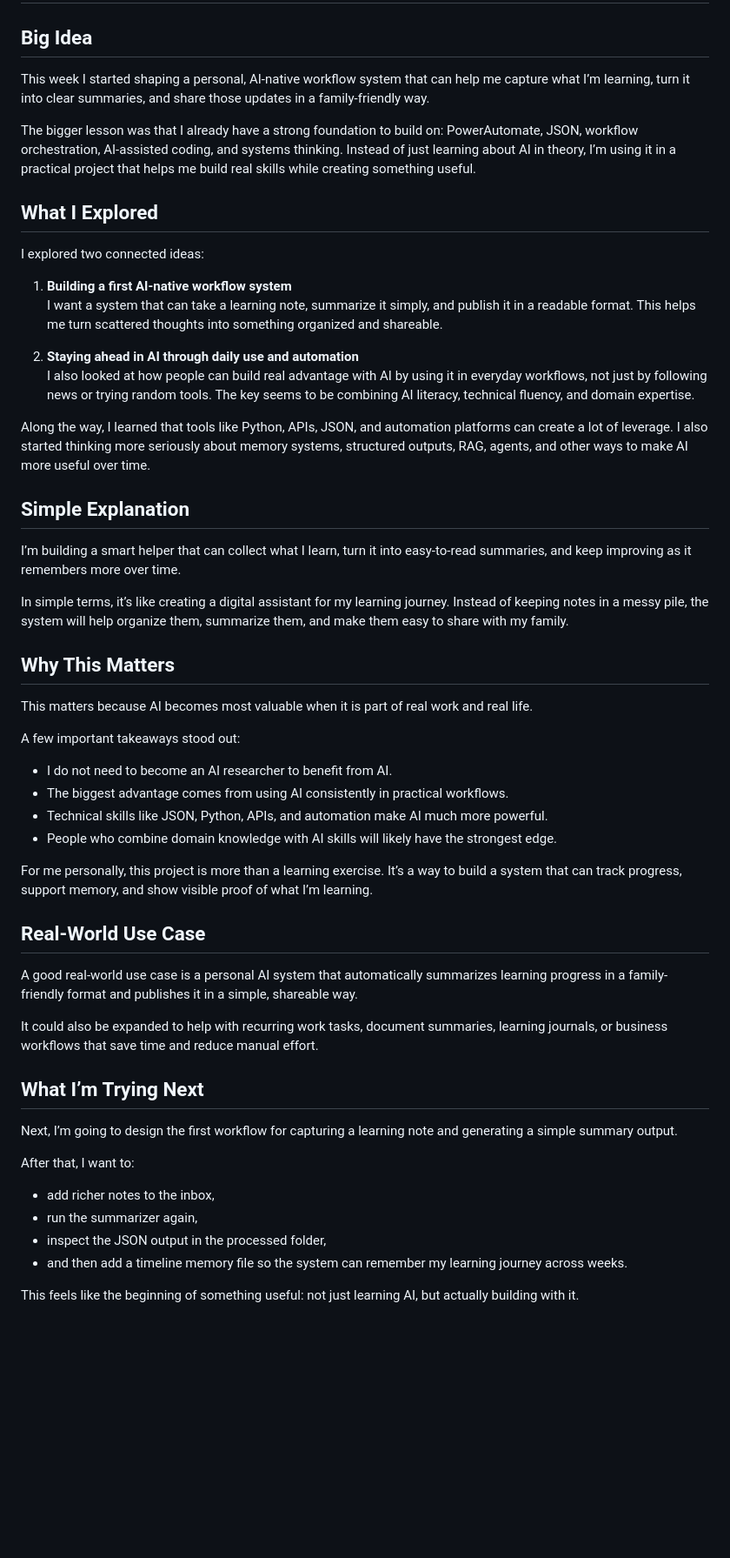
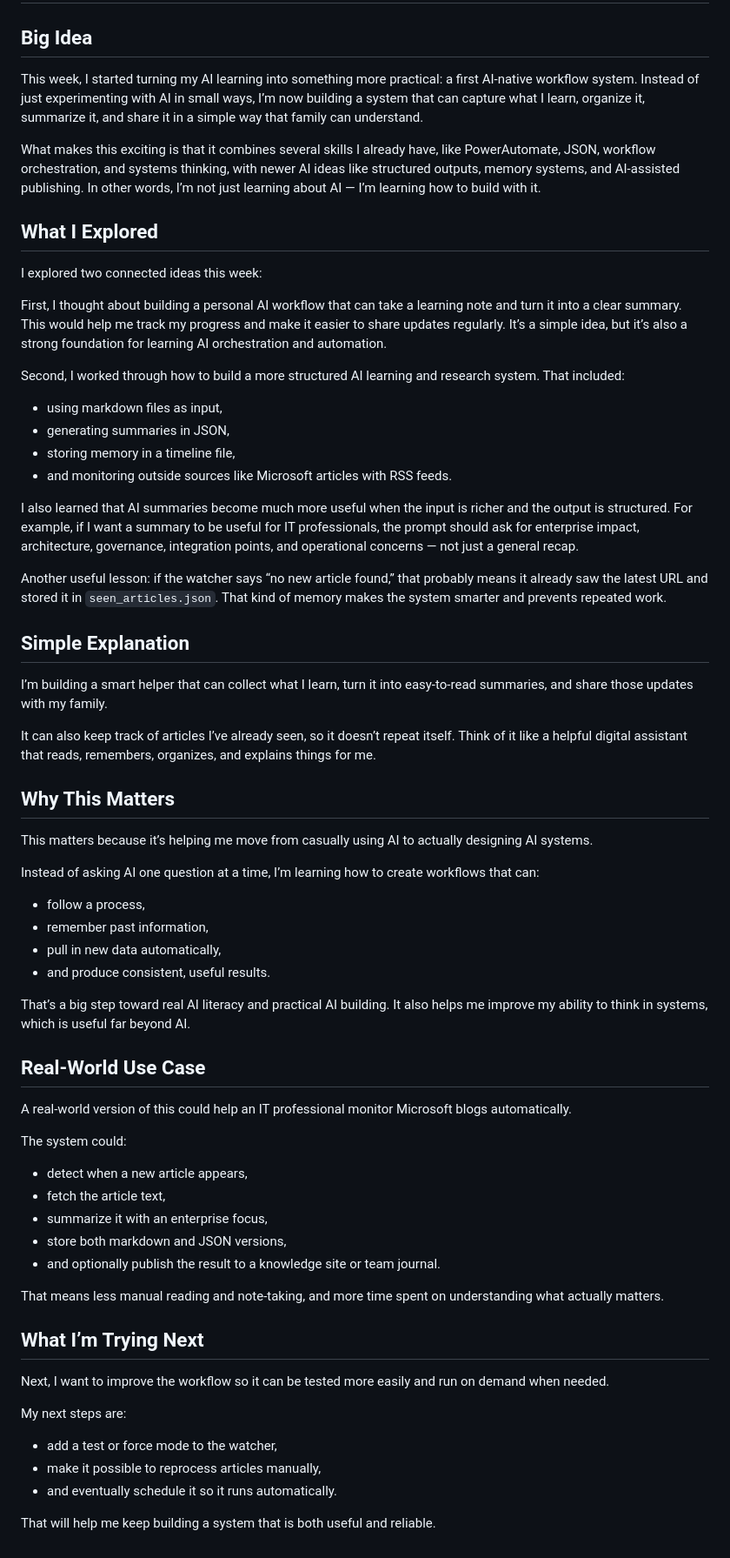
Before and after one commit to DevyMo/AI_Learning_Chronicle, a Markdown page: docs/posts/weekly-digest-2026-05-14.md, the part around the change. Shown at 87% size. Drawn GitHub-style; blank space fills up the shorter version.

Commit message:
Publish latest AI learning Post

```diff
--- a/docs/posts/weekly-digest-2026-05-14.md
+++ b/docs/posts/weekly-digest-2026-05-14.md
@@ -2,56 +2,64 @@
 
 ## Big Idea
 
-This week I started shaping a personal, AI-native workflow system that can help me capture what I’m learning, turn it into clear summaries, and share those updates in a family-friendly way.
+This week, I started turning my AI learning into something more practical: a first AI-native workflow system. Instead of just experimenting with AI in small ways, I’m now building a system that can capture what I learn, organize it, summarize it, and share it in a simple way that family can understand.
 
-The bigger lesson was that I already have a strong foundation to build on: PowerAutomate, JSON, workflow orchestration, AI-assisted coding, and systems thinking. Instead of just learning about AI in theory, I’m using it in a practical project that helps me build real skills while creating something useful.
+What makes this exciting is that it combines several skills I already have, like PowerAutomate, JSON, workflow orchestration, and systems thinking, with newer AI ideas like structured outputs, memory systems, and AI-assisted publishing. In other words, I’m not just learning about AI — I’m learning how to build with it.
 
 ## What I Explored
 
-I explored two connected ideas:
+I explored two connected ideas this week:
 
-1. **Building a first AI-native workflow system**
-   I want a system that can take a learning note, summarize it simply, and publish it in a readable format. This helps me turn scattered thoughts into something organized and shareable.
+First, I thought about building a personal AI workflow that can take a learning note and turn it into a clear summary. This would help me track my progress and make it easier to share updates regularly. It’s a simple idea, but it’s also a strong foundation for learning AI orchestration and automation.
 
-2. **Staying ahead in AI through daily use and automation**
-   I also looked at how people can build real advantage with AI by using it in everyday workflows, not just by following news or trying random tools. The key seems to be combining AI literacy, technical fluency, and domain expertise.
+Second, I worked through how to build a more structured AI learning and research system. That included:
+- using markdown files as input,
+- generating summaries in JSON,
+- storing memory in a timeline file,
+- and monitoring outside sources like Microsoft articles with RSS feeds.
 
-Along the way, I learned that tools like Python, APIs, JSON, and automation platforms can create a lot of leverage. I also started thinking more seriously about memory systems, structured outputs, RAG, agents, and other ways to make AI more useful over time.
+I also learned that AI summaries become much more useful when the input is richer and the output is structured. For example, if I want a summary to be useful for IT professionals, the prompt should ask for enterprise impact, architecture, governance, integration points, and operational concerns — not just a general recap.
+
+Another useful lesson: if the watcher says “no new article found,” that probably means it already saw the latest URL and stored it in `seen_articles.json`. That kind of memory makes the system smarter and prevents repeated work.
 
 ## Simple Explanation
 
-I’m building a smart helper that can collect what I learn, turn it into easy-to-read summaries, and keep improving as it remembers more over time.
+I’m building a smart helper that can collect what I learn, turn it into easy-to-read summaries, and share those updates with my family.
 
-In simple terms, it’s like creating a digital assistant for my learning journey. Instead of keeping notes in a messy pile, the system will help organize them, summarize them, and make them easy to share with my family.
+It can also keep track of articles I’ve already seen, so it doesn’t repeat itself. Think of it like a helpful digital assistant that reads, remembers, organizes, and explains things for me.
 
 ## Why This Matters
 
-This matters because AI becomes most valuable when it is part of real work and real life.
+This matters because it’s helping me move from casually using AI to actually designing AI systems.
 
-A few important takeaways stood out:
+Instead of asking AI one question at a time, I’m learning how to create workflows that can:
+- follow a process,
+- remember past information,
+- pull in new data automatically,
+- and produce consistent, useful results.
 
-- I do not need to become an AI researcher to benefit from AI.
-- The biggest advantage comes from using AI consistently in practical workflows.
-- Technical skills like JSON, Python, APIs, and automation make AI much more powerful.
-- People who combine domain knowledge with AI skills will likely have the strongest edge.
-
-For me personally, this project is more than a learning exercise. It’s a way to build a system that can track progress, support memory, and show visible proof of what I’m learning.
+That’s a big step toward real AI literacy and practical AI building. It also helps me improve my ability to think in systems, which is useful far beyond AI.
 
 ## Real-World Use Case
 
-A good real-world use case is a personal AI system that automatically summarizes learning progress in a family-friendly format and publishes it in a simple, shareable way.
+A real-world version of this could help an IT professional monitor Microsoft blogs automatically.
 
-It could also be expanded to help with recurring work tasks, document summaries, learning journals, or business workflows that save time and reduce manual effort.
+The system could:
+- detect when a new article appears,
+- fetch the article text,
+- summarize it with an enterprise focus,
+- store both markdown and JSON versions,
+- and optionally publish the result to a knowledge site or team journal.
+
+That means less manual reading and note-taking, and more time spent on understanding what actually matters.
 
 ## What I’m Trying Next
 
-Next, I’m going to design the first workflow for capturing a learning note and generating a simple summary output.
+Next, I want to improve the workflow so it can be tested more easily and run on demand when needed.
 
-After that, I want to:
+My next steps are:
+- add a test or force mode to the watcher,
+- make it possible to reprocess articles manually,
+- and eventually schedule it so it runs automatically.
 
-- add richer notes to the inbox,
-- run the summarizer again,
-- inspect the JSON output in the processed folder,
-- and then add a timeline memory file so the system can remember my learning journey across weeks.
-
-This feels like the beginning of something useful: not just learning AI, but actually building with it.
+That will help me keep building a system that is both useful and reliable.
```
